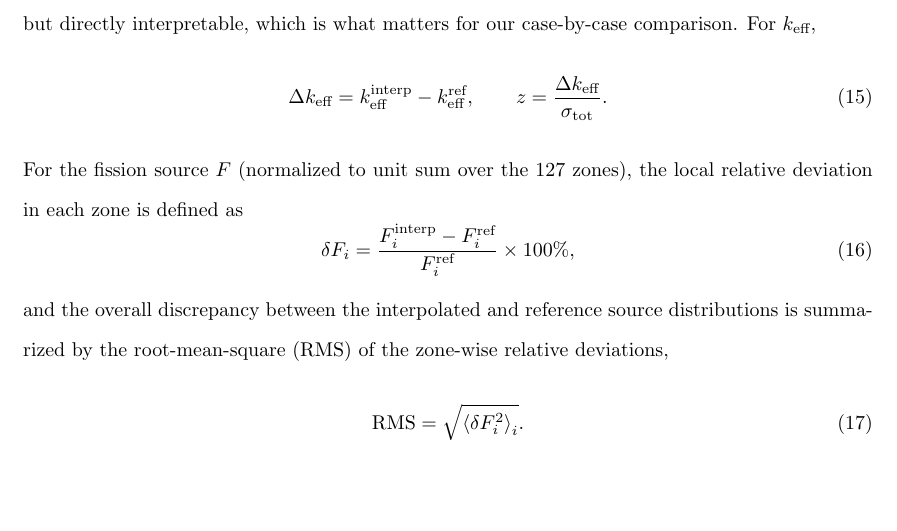
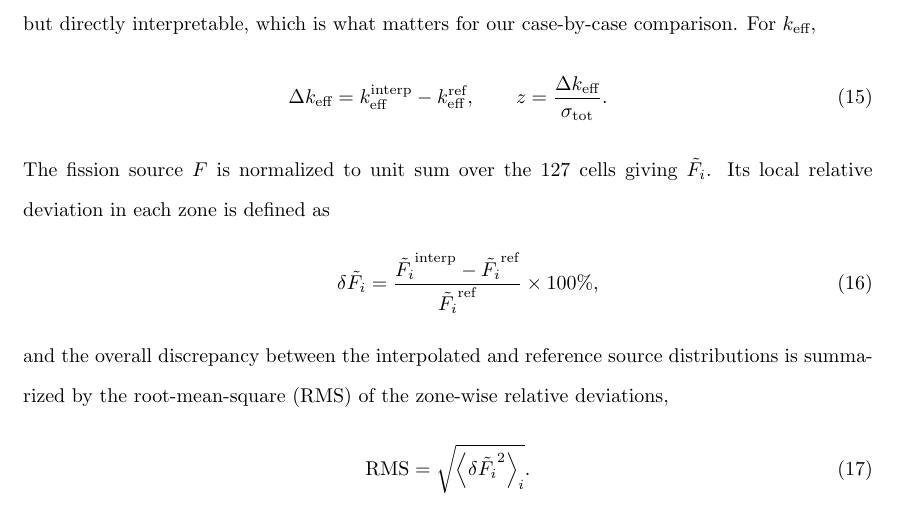
Before and after one commit to Christian-Vita-PoliTO/NSE_Physor_2026_FM_temperature_CR, a LaTeX document (NSE_special_issue/paper_extension/paper_updated.tex): part of page 14 of 29, cut so that both start at the same text, the shorter picture padded with empty space. Compiled offline with pdfLaTeX.

Commit message:
reviewd by WW

```diff
--- a/NSE_special_issue/paper_extension/paper_updated.tex
+++ b/NSE_special_issue/paper_extension/paper_updated.tex
@@ -277,14 +277,14 @@ Two plain metrics are used throughout, deliberately without a covariance-weighte
   z = \frac{\Delta k_{\text{eff}}}{\sigma_{\text{tot}}} .
   \label{eqn:metrics_keff}
 \end{equation}
-For the fission source $F$ (normalized to unit sum over the 127 zones), the local relative deviation in each zone is defined as
+The fission source $F$ is normalized to unit sum over the 127 cells giving $\tilde{F_i}$. Its local relative deviation in each zone is defined as
 \begin{equation}
-  \delta F_i = \frac{F_i^{\text{interp}} - F_i^{\text{ref}}}{F_i^{\text{ref}}}\times 100\%,
+    \qquad  \delta \tilde{F_i} = \frac{\tilde{F_i}^{\text{interp}} - \tilde{F_i}^{\text{ref}}}{\tilde{F_i}^{\text{ref}}}\times 100\%,
   \label{eqn:metrics_fs_delta}
 \end{equation}
 and the overall discrepancy between the interpolated and reference source distributions is summarized by the root-mean-square (RMS) of the zone-wise relative deviations,
 \begin{equation}
-  \mathrm{RMS} = \sqrt{\left\langle \delta F_i^2 \right\rangle_i}.
+  \mathrm{RMS} = \sqrt{\left\langle \delta \tilde{F_i}^2 \right\rangle_i}.
   \label{eqn:metrics_fs}
 \end{equation}
 The RMS therefore provides a single scalar measure of the average relative error over the entire fission source distribution, without accounting for the spatial arrangement of the residuals.
```
